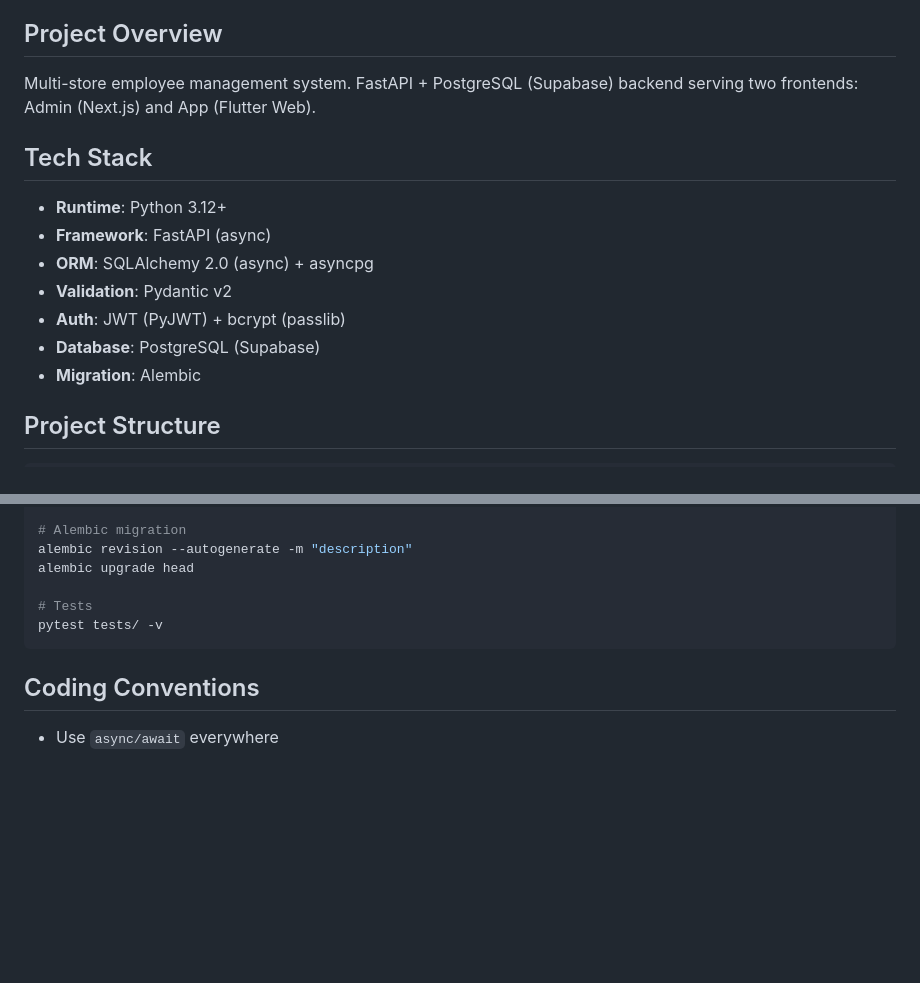
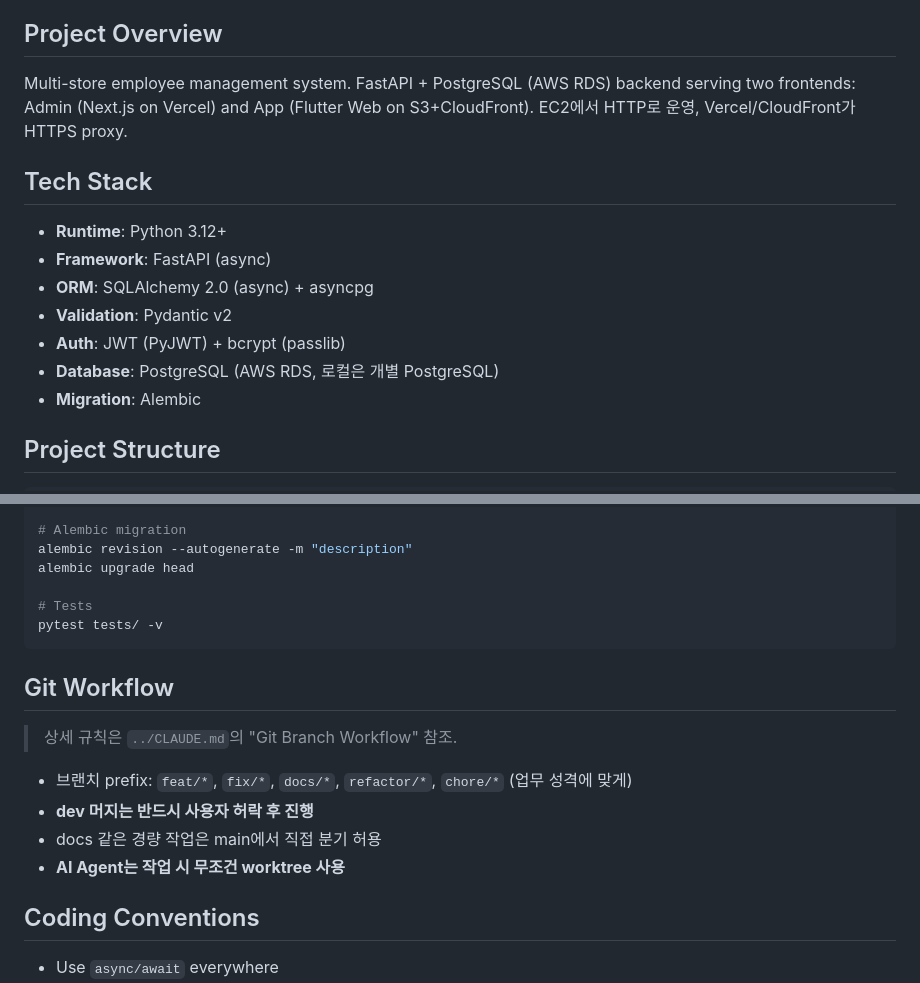
Before and after one commit to scrcorp/taskmanager-server, a Markdown page: CLAUDE.md, 2 parts joined by grey strips. Drawn GitHub-style; blank space fills up the shorter version.

Commit message:
chore: update CLAUDE.md with git workflow rules
Add git workflow section with branch prefix, dev merge approval, and worktree rules.

Co-Authored-By: Claude Opus 4.6 <noreply@anthropic.com>

````diff
--- a/CLAUDE.md
+++ b/CLAUDE.md
@@ -5,7 +5,7 @@
 
 ## Project Overview
 
-Multi-store employee management system. FastAPI + PostgreSQL (Supabase) backend serving two frontends: Admin (Next.js) and App (Flutter Web).
+Multi-store employee management system. FastAPI + PostgreSQL (AWS RDS) backend serving two frontends: Admin (Next.js on Vercel) and App (Flutter Web on S3+CloudFront). EC2에서 HTTP로 운영, Vercel/CloudFront가 HTTPS proxy.
 
 ## Tech Stack
 
@@ -14,7 +14,7 @@ Multi-store employee management system. FastAPI + PostgreSQL (Supabase) backend
 - **ORM**: SQLAlchemy 2.0 (async) + asyncpg
 - **Validation**: Pydantic v2
 - **Auth**: JWT (PyJWT) + bcrypt (passlib)
-- **Database**: PostgreSQL (Supabase)
+- **Database**: PostgreSQL (AWS RDS, 로컬은 개별 PostgreSQL)
 - **Migration**: Alembic
 
 ## Project Structure
@@ -206,6 +206,15 @@ alembic upgrade head
 pytest tests/ -v
 ```
 
+## Git Workflow
+
+> 상세 규칙은 `../CLAUDE.md`의 "Git Branch Workflow" 참조.
+
+- 브랜치 prefix: `feat/*`, `fix/*`, `docs/*`, `refactor/*`, `chore/*` (업무 성격에 맞게)
+- **dev 머지는 반드시 사용자 허락 후 진행**
+- docs 같은 경량 작업은 main에서 직접 분기 허용
+- **AI Agent는 작업 시 무조건 worktree 사용**
+
 ## Coding Conventions
 
 - Use `async/await` everywhere
````
